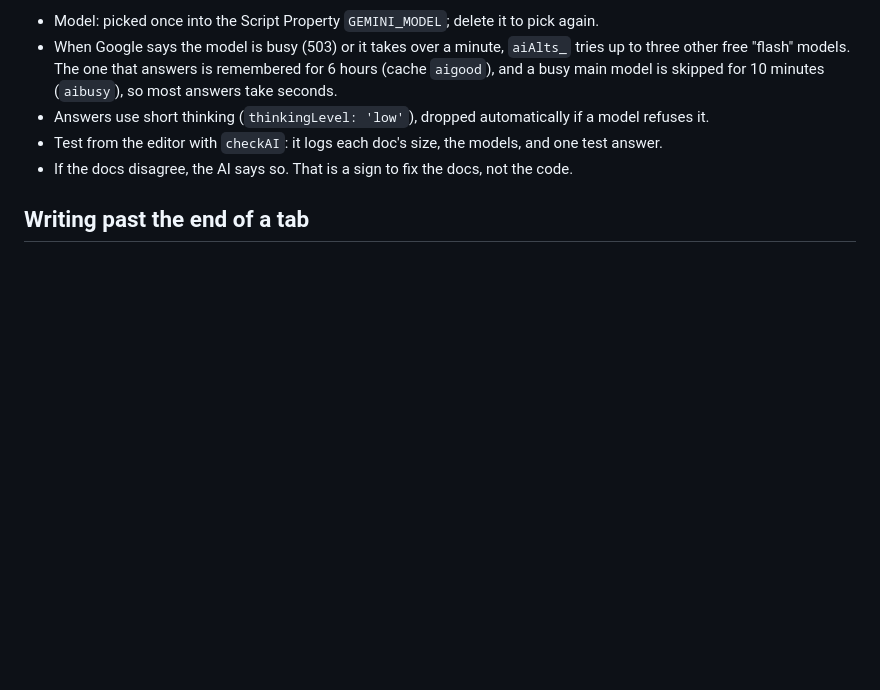
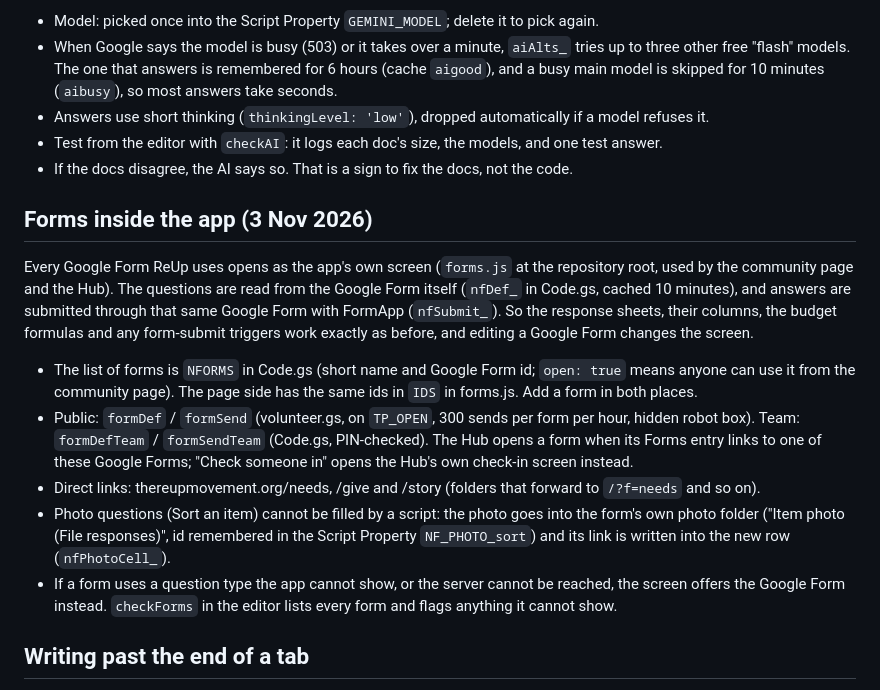
Before and after one commit to thereupmovement/thereupmovement-site, a Markdown page: MAINTAINING.md, the part around the change. GitHub-like rendering; blank space fills up the shorter version.

Commit message:
MAINTAINING: how forms inside the app work
Co-Authored-By: Claude Opus 5.5 <noreply@anthropic.com>
Claude-Session: https://claude.ai/code/session_01SvLhZQ4QvgjXq8pbZe5QGV

```diff
--- a/MAINTAINING.md
+++ b/MAINTAINING.md
@@ -141,6 +141,24 @@ questions per person per hour.
 - Test from the editor with `checkAI`: it logs each doc's size, the models, and one test answer.
 - If the docs disagree, the AI says so. That is a sign to fix the docs, not the code.
 
+## Forms inside the app (3 Nov 2026)
+
+Every Google Form ReUp uses opens as the app's own screen (`forms.js` at the repository root, used by the community
+page and the Hub). The questions are read from the Google Form itself (`nfDef_` in Code.gs, cached 10 minutes), and
+answers are submitted through that same Google Form with FormApp (`nfSubmit_`). So the response sheets, their columns,
+the budget formulas and any form-submit triggers work exactly as before, and editing a Google Form changes the screen.
+- The list of forms is `NFORMS` in Code.gs (short name and Google Form id; `open: true` means anyone can use it from
+  the community page). The page side has the same ids in `IDS` in forms.js. Add a form in both places.
+- Public: `formDef` / `formSend` (volunteer.gs, on `TP_OPEN`, 300 sends per form per hour, hidden robot box).
+  Team: `formDefTeam` / `formSendTeam` (Code.gs, PIN-checked). The Hub opens a form when its Forms entry links to one
+  of these Google Forms; "Check someone in" opens the Hub's own check-in screen instead.
+- Direct links: thereupmovement.org/needs, /give and /story (folders that forward to `/?f=needs` and so on).
+- Photo questions (Sort an item) cannot be filled by a script: the photo goes into the form's own photo folder
+  ("Item photo (File responses)", id remembered in the Script Property `NF_PHOTO_sort`) and its link is written into
+  the new row (`nfPhotoCell_`).
+- If a form uses a question type the app cannot show, or the server cannot be reached, the screen offers the Google
+  Form instead. `checkForms` in the editor lists every form and flags anything it cannot show.
+
 ## Writing past the end of a tab
 
 Tabs fed by a Google Form (the Item Log, the volunteer Responses tab) end exactly at their last entry, and writing one
```
